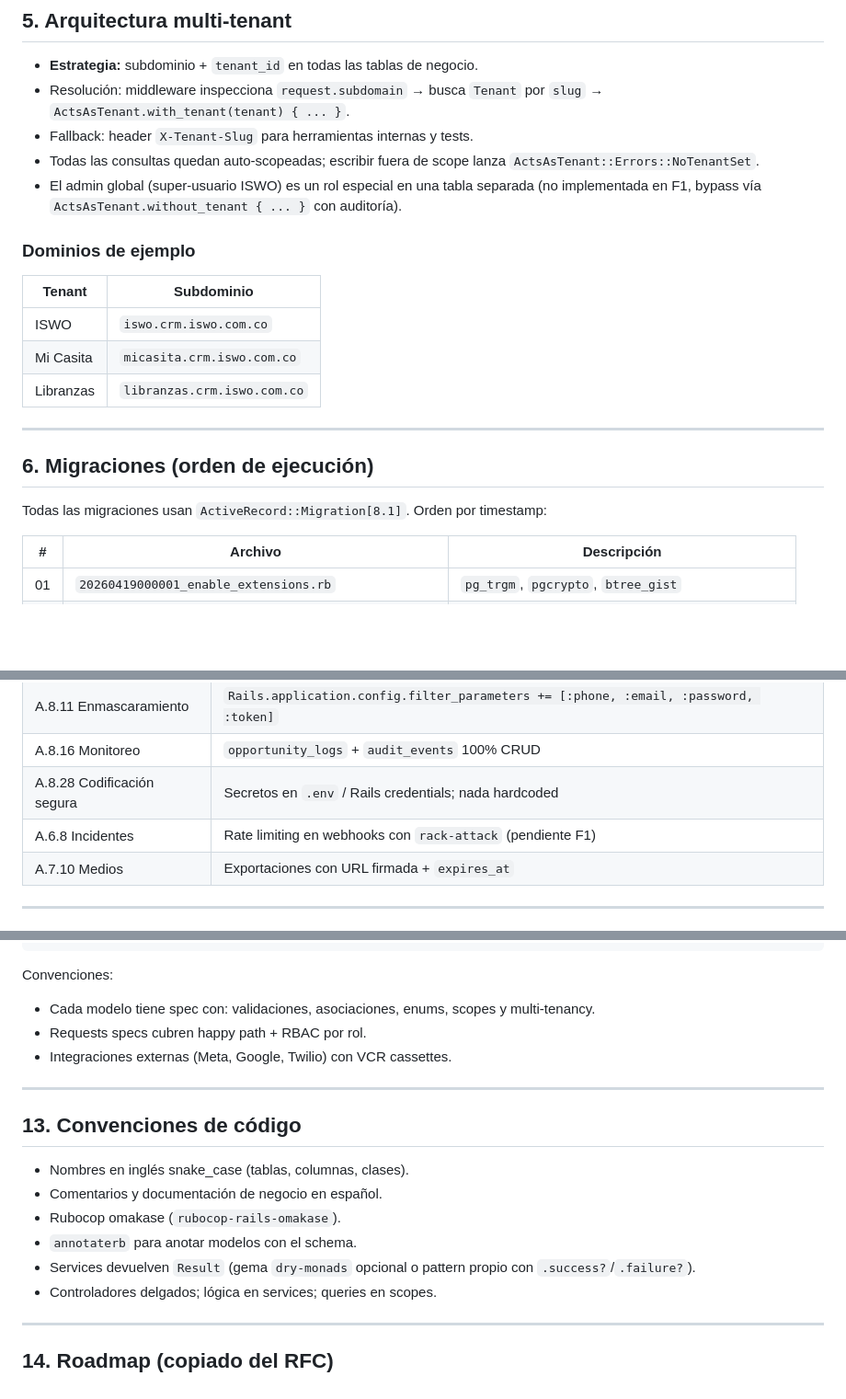
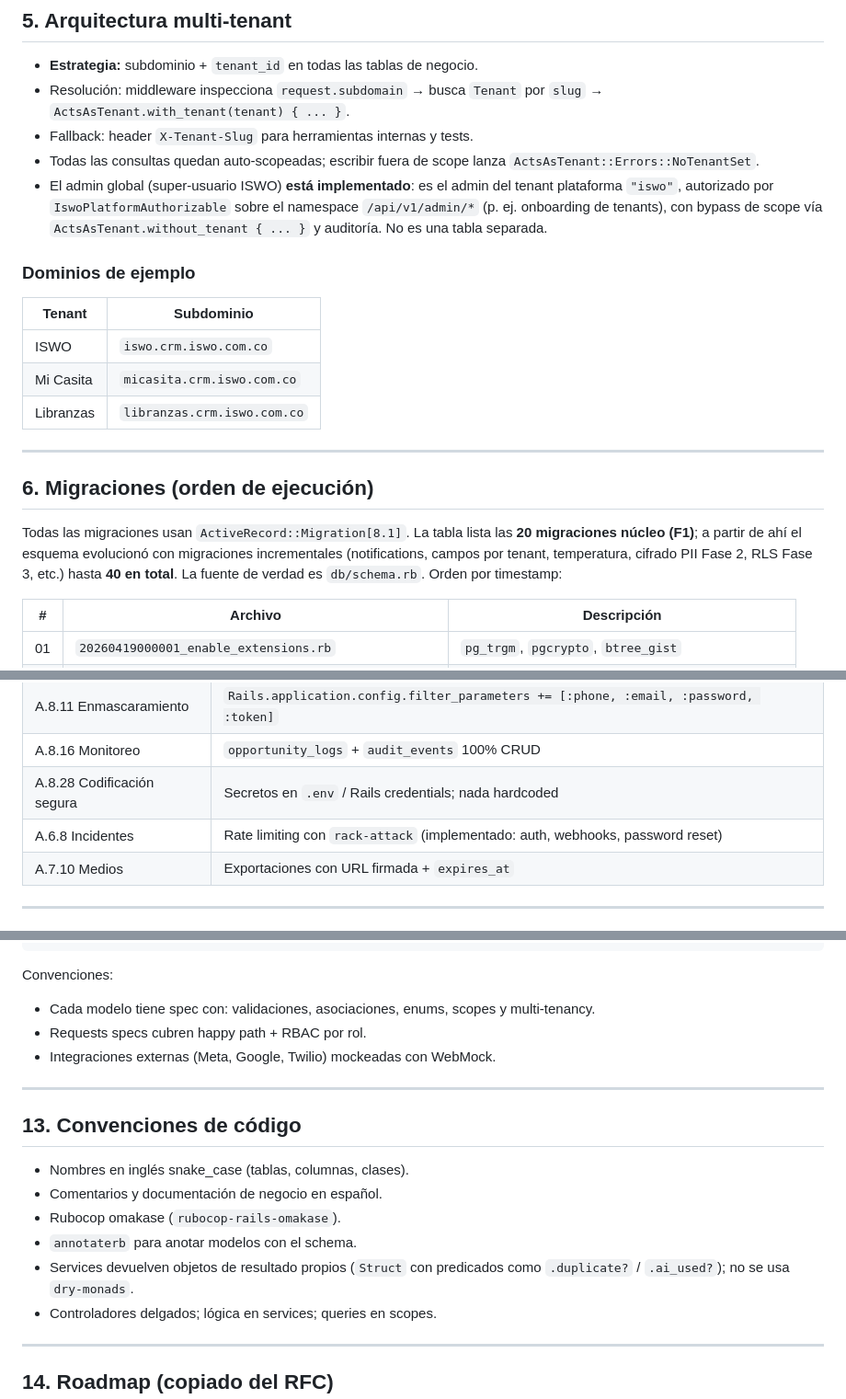
Before and after one commit to oortega14/crm_iswo, a Markdown page: README.md, 3 parts joined by grey strips. Shown at 92% size. Drawn GitHub-style; blank space fills up the shorter version.

```diff
--- a/README.md
+++ b/README.md
@@ -158,7 +158,7 @@ crm_iswo/
 - Resolución: middleware inspecciona `request.subdomain` → busca `Tenant` por `slug` → `ActsAsTenant.with_tenant(tenant) { ... }`.
 - Fallback: header `X-Tenant-Slug` para herramientas internas y tests.
 - Todas las consultas quedan auto-scopeadas; escribir fuera de scope lanza `ActsAsTenant::Errors::NoTenantSet`.
-- El admin global (super-usuario ISWO) es un rol especial en una tabla separada (no implementada en F1, bypass vía `ActsAsTenant.without_tenant { ... }` con auditoría).
+- El admin global (super-usuario ISWO) **está implementado**: es el admin del tenant plataforma `"iswo"`, autorizado por `IswoPlatformAuthorizable` sobre el namespace `/api/v1/admin/*` (p. ej. onboarding de tenants), con bypass de scope vía `ActsAsTenant.without_tenant { ... }` y auditoría. No es una tabla separada.
 
 ### Dominios de ejemplo
 
@@ -172,7 +172,7 @@ crm_iswo/
 
 ## 6. Migraciones (orden de ejecución)
 
-Todas las migraciones usan `ActiveRecord::Migration[8.1]`. Orden por timestamp:
+Todas las migraciones usan `ActiveRecord::Migration[8.1]`. La tabla lista las **20 migraciones núcleo (F1)**; a partir de ahí el esquema evolucionó con migraciones incrementales (notifications, campos por tenant, temperatura, cifrado PII Fase 2, RLS Fase 3, etc.) hasta **40 en total**. La fuente de verdad es `db/schema.rb`. Orden por timestamp:
 
 | # | Archivo                                                       | Descripción                                             |
 | - | ------------------------------------------------------------- | ------------------------------------------------------- |
@@ -549,7 +536,7 @@ Dashboard Sidekiq Web protegido con Devise + Pundit (solo `admin` global).
 | A.8.11 Enmascaramiento     | `Rails.application.config.filter_parameters += [:phone, :email, :password, :token]` |
 | A.8.16 Monitoreo           | `opportunity_logs` + `audit_events` 100% CRUD               |
 | A.8.28 Codificación segura | Secretos en `.env` / Rails credentials; nada hardcoded      |
-| A.6.8 Incidentes           | Rate limiting en webhooks con `rack-attack` (pendiente F1)  |
+| A.6.8 Incidentes           | Rate limiting con `rack-attack` (implementado: auth, webhooks, password reset) |
 | A.7.10 Medios              | Exportaciones con URL firmada + `expires_at`                |
 
 ---
@@ -567,7 +554,7 @@ Convenciones:
 
 - Cada modelo tiene spec con: validaciones, asociaciones, enums, scopes y multi-tenancy.
 - Requests specs cubren happy path + RBAC por rol.
-- Integraciones externas (Meta, Google, Twilio) con VCR cassettes.
+- Integraciones externas (Meta, Google, Twilio) mockeadas con WebMock.
 
 ---
 
@@ -577,7 +564,7 @@ Convenciones:
 - Comentarios y documentación de negocio en español.
 - Rubocop omakase (`rubocop-rails-omakase`).
 - `annotaterb` para anotar modelos con el schema.
-- Services devuelven `Result` (gema `dry-monads` opcional o pattern propio con `.success?`/`.failure?`).
+- Services devuelven objetos de resultado propios (`Struct` con predicados como `.duplicate?` / `.ai_used?`); no se usa `dry-monads`.
 - Controladores delgados; lógica en services; queries en scopes.
 
 ---
```
Also changed, not shown: other parts of README.md (+43 -56 lines), CLAUDE.md (+17 -26 lines).
